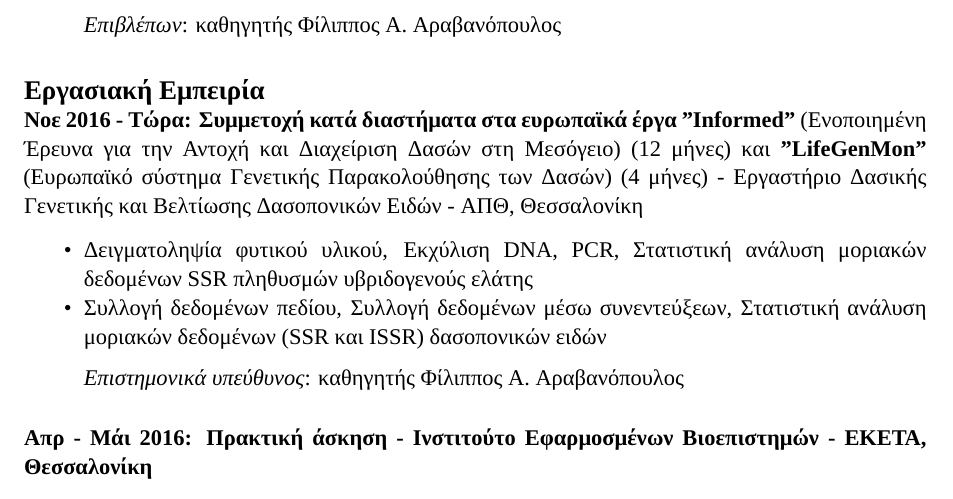
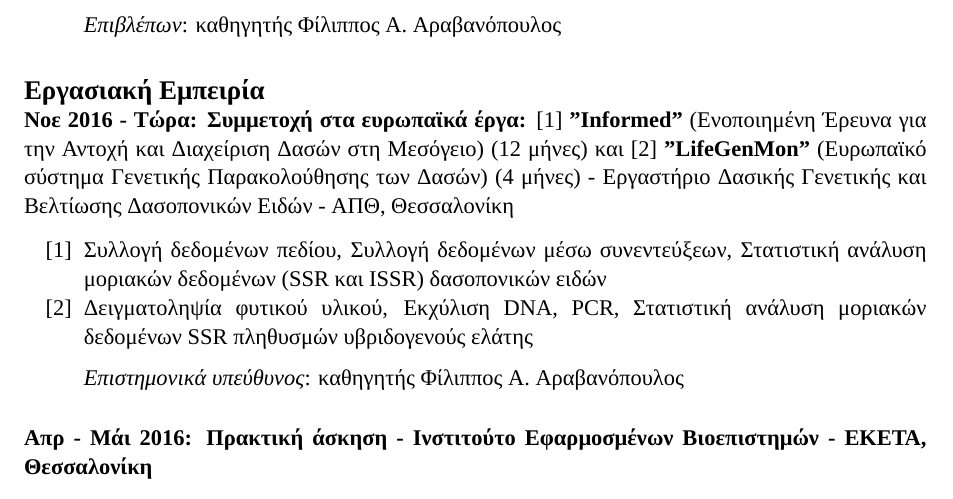
Before and after one commit to nikostourvas/CV, a LaTeX document (main.tex): part of page 1 of 4, cut so that both start at the same text. Compiled offline with XeLaTeX.

Commit message:
minor change to work section

```diff
--- a/main.tex
+++ b/main.tex
@@ -118,18 +118,19 @@
 
 \subsection{Εργασιακή Εμπειρία}\label{Εμπειρία}
 \vspace{-3mm}
-\textbf{Νοε 2016 - Τώρα: Συμμετοχή κατά διαστήματα στα ευρωπαϊκά έργα "Informed"} (Ενοποιημένη Έρευνα για την Αντοχή και Διαχείριση Δασών στη Μεσόγειο) (12 μήνες) και \textbf{"LifeGenMon"} (Ευρωπαϊκό σύστημα Γενετικής Παρακολούθησης των Δασών) (4 μήνες) - Εργαστήριο Δασικής Γενετικής και Βελτίωσης Δασοπονικών Ειδών - ΑΠΘ, Θεσσαλονίκη
+\textbf{Νοε 2016 - Τώρα: Συμμετοχή στα ευρωπαϊκά έργα:} [1] \textbf{"Informed"} (Ενοποιημένη Έρευνα για την Αντοχή και Διαχείριση Δασών στη Μεσόγειο) (12 μήνες) και [2] \textbf{"LifeGenMon"} (Ευρωπαϊκό σύστημα Γενετικής Παρακολούθησης των Δασών) (4 μήνες) - Εργαστήριο Δασικής Γενετικής και Βελτίωσης Δασοπονικών Ειδών - ΑΠΘ, Θεσσαλονίκη
 
 \vspace{3mm}
-\begin{itemize}
+\begin{enumerate}
+
 \vspace{-3mm}
 \setlength\itemsep{-0.6em}
+\item Συλλογή δεδομένων πεδίου, Συλλογή δεδομένων μέσω συνεντεύξεων, Στατιστική ανάλυση μοριακών δεδομένων (SSR και ISSR) δασοπονικών ειδών
 \item Δειγματοληψία φυτικού υλικού, Εκχύλιση DNA, PCR, Στατιστική ανάλυση μοριακών δεδομένων SSR πληθυσμών υβριδογενούς ελάτης
-\item Συλλογή δεδομένων πεδίου, Συλλογή δεδομένων μέσω συνεντεύξεων, Στατιστική ανάλυση μοριακών δεδομένων (SSR και ISSR) δασοπονικών ειδών
 \vspace{2mm}
 \newline
 \textit{Επιστημονικά υπεύθυνος}: καθηγητής Φίλιππος Α. Αραβανόπουλος
-\end{itemize}
+\end{enumerate}
 
 \vspace{3mm}
 \textbf{Απρ - Μάι 2016: Πρακτική άσκηση - Ινστιτούτο Εφαρμοσμένων Βιοεπιστημών - ΕΚΕΤΑ, Θεσσαλονίκη}
```
Also changed, not shown: main.tex (2 more changed lines).
